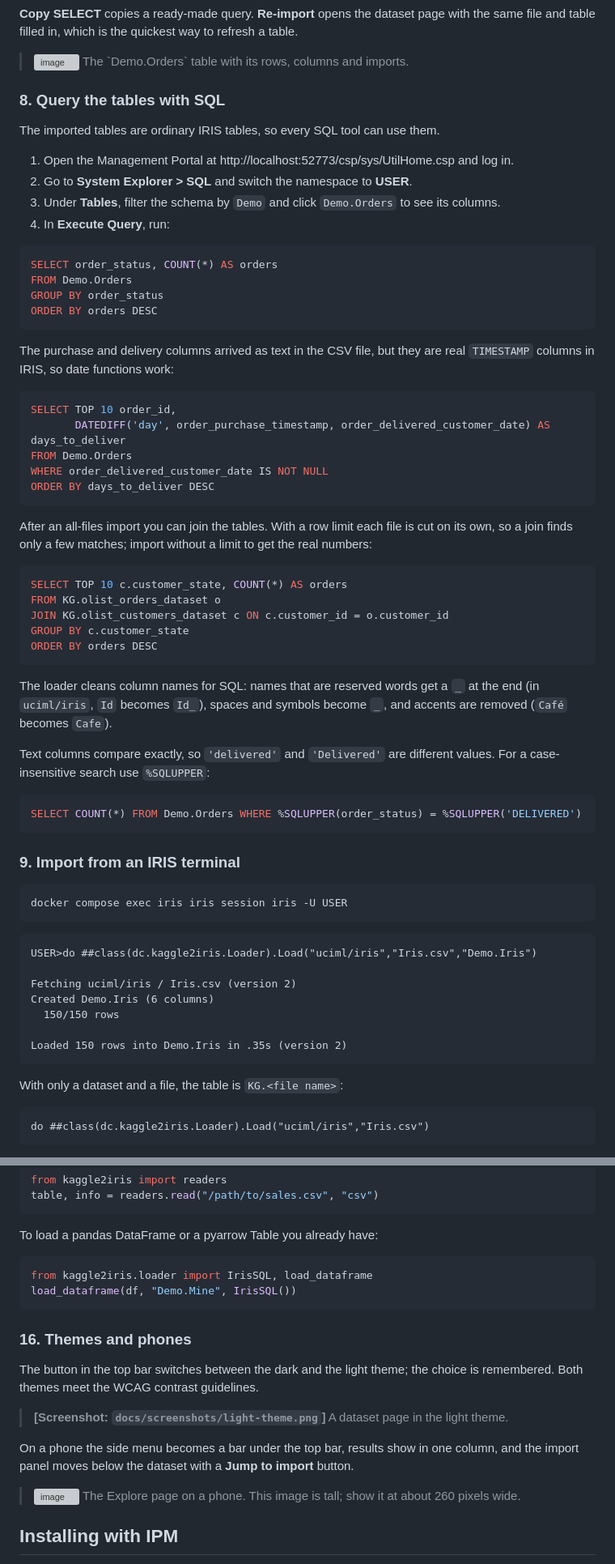
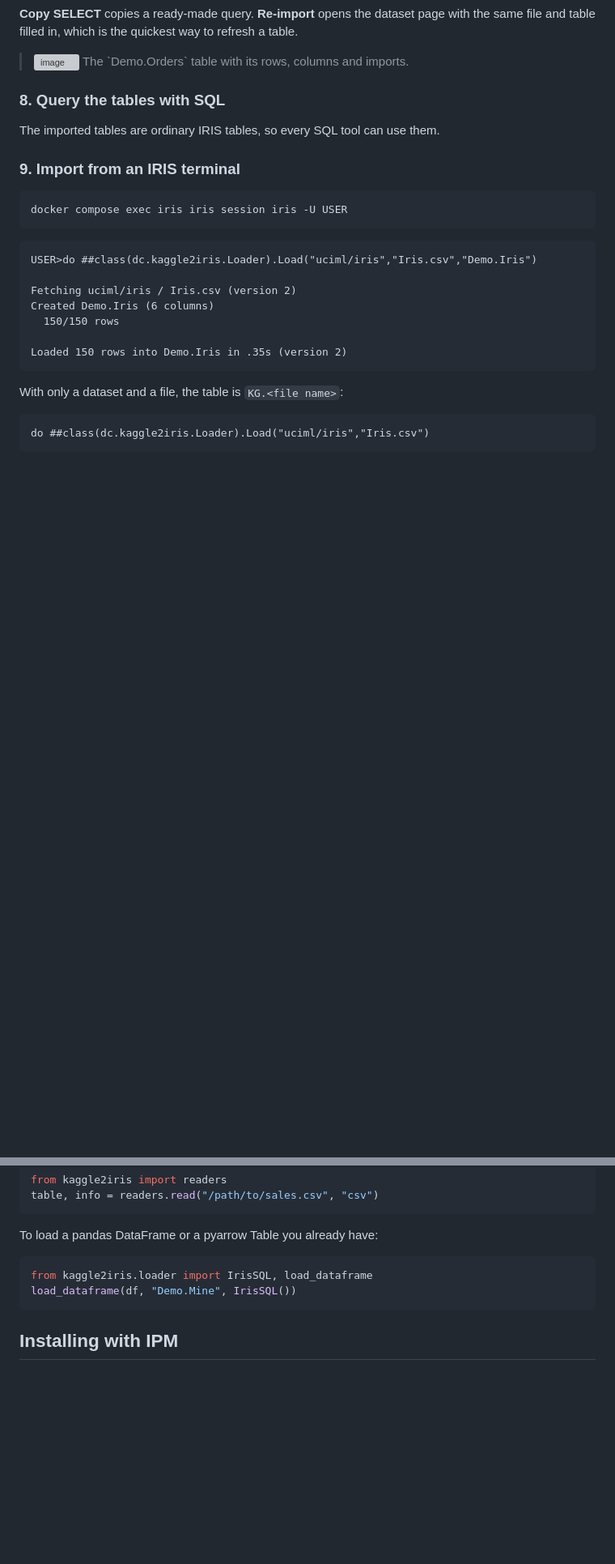
Before and after one commit to mwaseem75/iris-kaggle-loader, a Markdown page: README.md, 2 parts joined by grey strips. Shown at 81% size. GitHub-like rendering; blank space fills up the shorter version; grey boxes are pictures that could not be loaded.

````diff
--- a/README.md
+++ b/README.md
@@ -186,45 +185,6 @@ Click a table to open it:
 
 The imported tables are ordinary IRIS tables, so every SQL tool can use them.
 
-1. Open the Management Portal at http://localhost:52773/csp/sys/UtilHome.csp and log in.
-2. Go to **System Explorer > SQL** and switch the namespace to **USER**.
-3. Under **Tables**, filter the schema by `Demo` and click `Demo.Orders` to see its columns.
-4. In **Execute Query**, run:
-
-```sql
-SELECT order_status, COUNT(*) AS orders
-FROM Demo.Orders
-GROUP BY order_status
-ORDER BY orders DESC
-```
-
-The purchase and delivery columns arrived as text in the CSV file, but they are real `TIMESTAMP` columns in IRIS, so date functions work:
-
-```sql
-SELECT TOP 10 order_id,
-       DATEDIFF('day', order_purchase_timestamp, order_delivered_customer_date) AS days_to_deliver
-FROM Demo.Orders
-WHERE order_delivered_customer_date IS NOT NULL
-ORDER BY days_to_deliver DESC
-```
-
-After an all-files import you can join the tables. With a row limit each file is cut on its own, so a join finds only a few matches; import without a limit to get the real numbers:
-
-```sql
-SELECT TOP 10 c.customer_state, COUNT(*) AS orders
-FROM KG.olist_orders_dataset o
-JOIN KG.olist_customers_dataset c ON c.customer_id = o.customer_id
-GROUP BY c.customer_state
-ORDER BY orders DESC
-```
-
-The loader cleans column names for SQL: names that are reserved words get a `_` at the end (in `uciml/iris`, `Id` becomes `Id_`), spaces and symbols become `_`, and accents are removed (`Café` becomes `Cafe`).
-
-Text columns compare exactly, so `'delivered'` and `'Delivered'` are different values. For a case-insensitive search use `%SQLUPPER`:
-
-```sql
-SELECT COUNT(*) FROM Demo.Orders WHERE %SQLUPPER(order_status) = %SQLUPPER('DELIVERED')
-```
 
 ### 9. Import from an IRIS terminal
 
@@ -401,18 +361,6 @@ from kaggle2iris.loader import IrisSQL, load_dataframe
 load_dataframe(df, "Demo.Mine", IrisSQL())
 ```
 
-### 16. Themes and phones
-
-The button in the top bar switches between the dark and the light theme; the choice is remembered. Both themes meet the WCAG contrast guidelines.
-
-> **[Screenshot: `docs/screenshots/light-theme.png`]**
-> A dataset page in the light theme.
-
-On a phone the side menu becomes a bar under the top bar, results show in one column, and the import panel moves below the dataset with a **Jump to import** button.
-
-> <img width="1937" alt="image" src="https://github.com/user-attachments/assets/be37b6d7-4a51-4fe1-ba9f-f1f62ad25a65" />
-> The Explore page on a phone. This image is tall; show it at about 260 pixels wide.
-
 ## Installing with IPM
 
 On your own IRIS (2023.1 or newer, with embedded Python), once the package is published on Open Exchange:
````
Also changed, not shown: other parts of README.md (+0 -1 lines).
